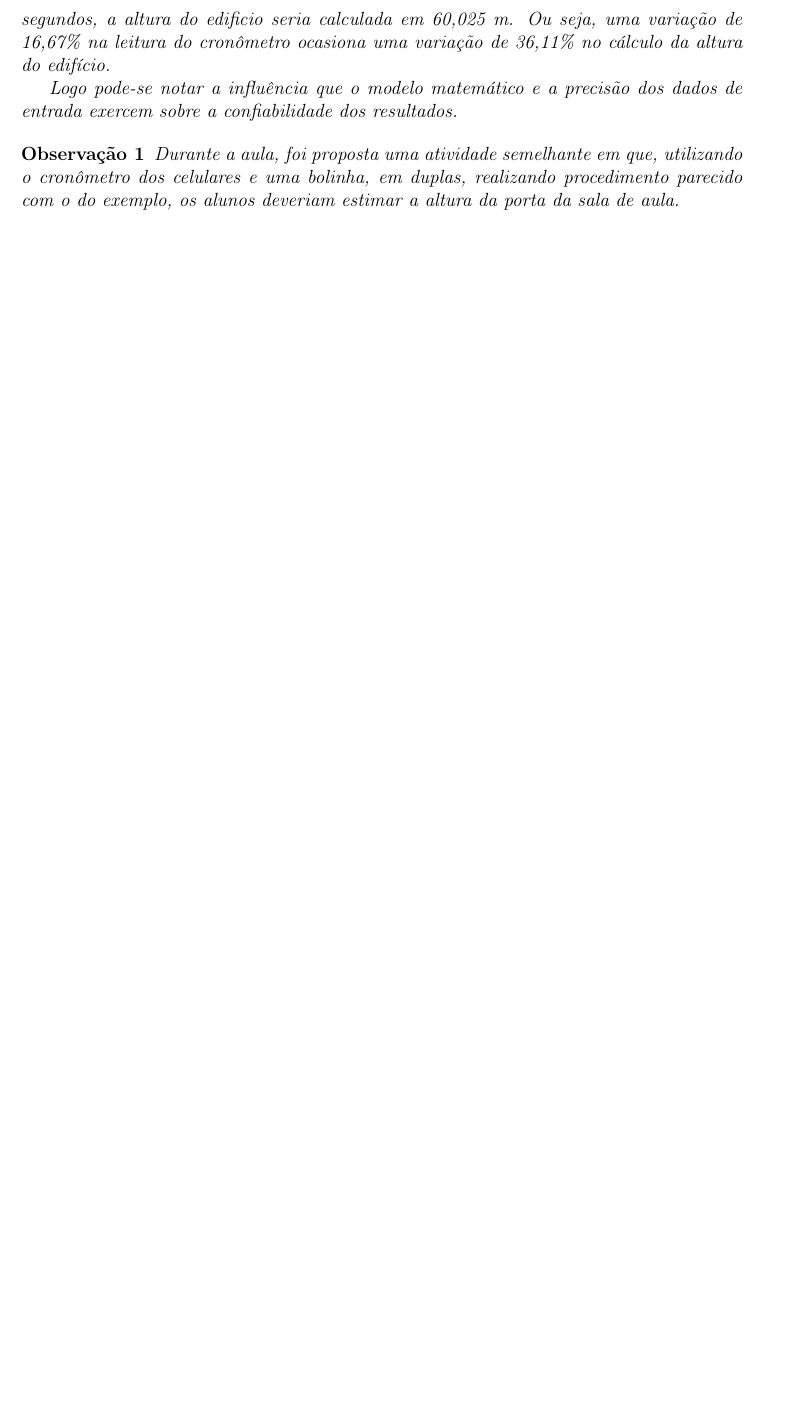
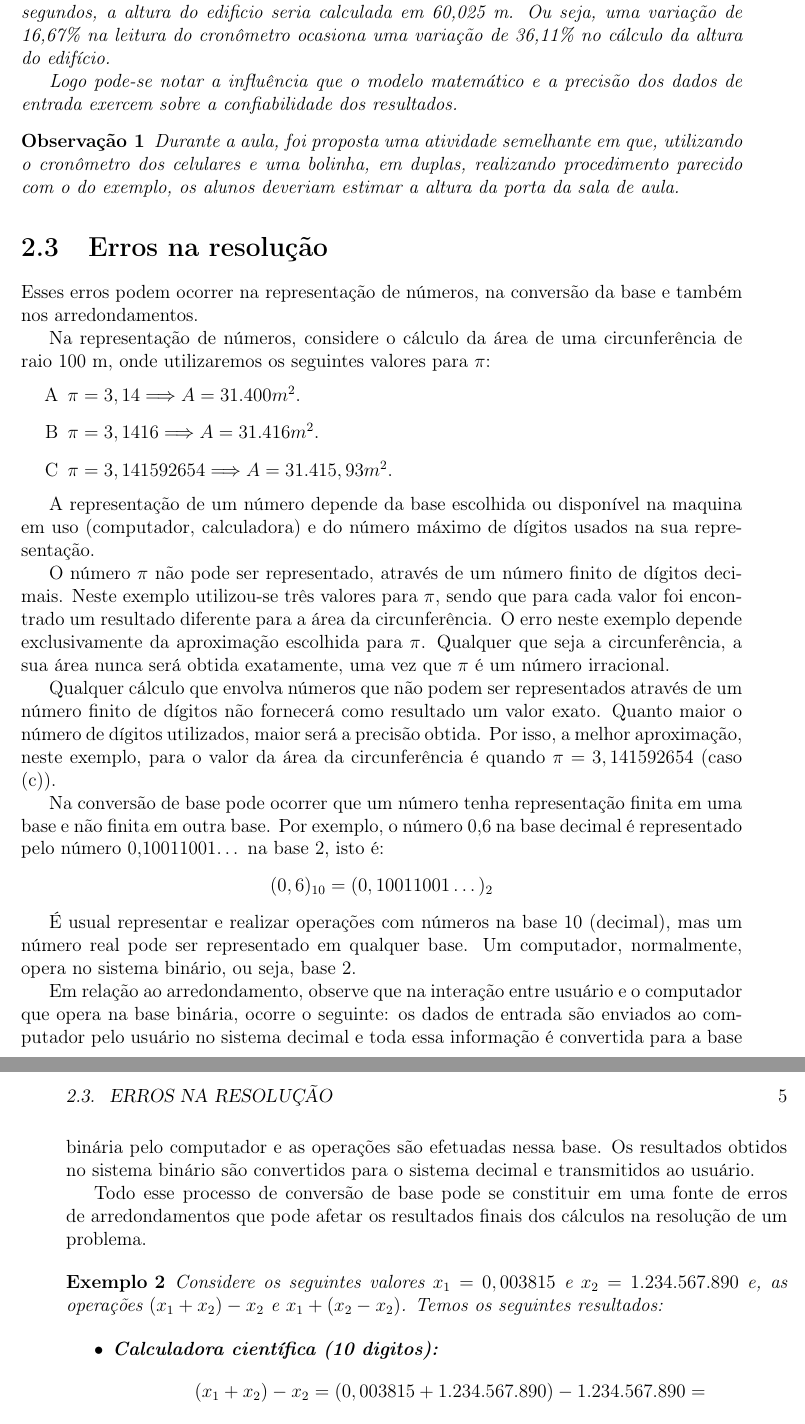
Before and after one commit to EduardoJM/anotacoes-matematica-aplicada, a LaTeX book (src/notes.tex): part of page 4 of 4 before the commit and two parts of pages 4 and 5 of 5 after it, the two joined at a grey line, cut so that both start at the same text, the shorter picture padded with empty space. Compiled offline with pdfLaTeX.

Commit message:
Digitado o conteúdo da aula 3

```diff
--- a/src/notes.tex
+++ b/src/notes.tex
@@ -7,6 +7,7 @@
 \usepackage{amssymb}
 \usepackage{graphicx}
 \usepackage{color}
+\usepackage{enumitem}
 
 \newtheorem{example}{Exemplo}
 \newtheorem{remark}{Observação}
@@ -68,3 +78,37 @@ Na resolução de um problema os erros podem surgir em cada fase. A seguir apres
 	Durante a aula, foi proposta uma atividade semelhante em que, utilizando o cronômetro dos celulares e uma bolinha, em duplas, realizando procedimento parecido com o do exemplo, os alunos deveriam estimar a altura da porta da sala de aula.
 \end{remark}
 
+\section{Erros na resolução}
+
+Esses erros podem ocorrer na representação de números, na conversão da base e também nos arredondamentos.
+
+Na representação de números, considere o cálculo da área de uma circunferência de raio 100 m, onde utilizaremos os seguintes valores para $\pi$:
+\begin{enumerate}[label=\Alph*]
+	\item $\pi=3,14\Longrightarrow A=31.400 m^2$.
+	\item $\pi=3,1416\Longrightarrow A=31.416 m^2$.
+	\item $\pi=3,141592654\Longrightarrow A=31.415,93 m^2$.
+\end{enumerate}
+
+A representação de um número depende da base escolhida ou disponível na maquina em uso (computador, calculadora) e do número máximo de dígitos usados na sua representação.
+
+O número $\pi$ não pode ser representado, através de um número finito de dígitos decimais. Neste exemplo utilizou-se três valores para $\pi$, sendo que para cada valor foi encontrado um resultado diferente para a área da circunferência. O erro neste exemplo depende exclusivamente da aproximação escolhida para $\pi$. Qualquer que seja a circunferência, a sua área nunca será obtida exatamente, uma vez que $\pi$ é um número irracional.
+
+Qualquer cálculo que envolva números que não podem ser representados através de um número finito de dígitos não fornecerá como resultado um valor exato. Quanto maior o número de dígitos utilizados, maior será a precisão obtida. Por isso, a melhor aproximação, neste exemplo, para o valor da área da circunferência é quando $\pi=3,141592654$ (caso (c)).
+
+Na conversão de base pode ocorrer que um número tenha representação finita em uma base e não finita em outra base. Por exemplo, o número 0,6 na base decimal é representado pelo número 0,10011001$\dots$ na base 2, isto é:
+$$
+	(0,6)_{10}=(0,10011001\dots)_{2}
+$$
+
+É usual representar e realizar operações com números na base 10 (decimal), mas um número real pode ser representado em qualquer base. Um computador, normalmente, opera no sistema binário, ou seja, base 2.
+
+Em relação ao arredondamento, observe que na interação entre usuário e o computador que opera na base binária, ocorre o seguinte: os dados de entrada são enviados ao computador pelo usuário no sistema decimal e toda essa informação é convertida para a base binária pelo computador e as operações são efetuadas nessa base. Os resultados obtidos no sistema binário são convertidos para o sistema decimal e transmitidos ao usuário.
+
+Todo esse processo de conversão de base pode se constituir em uma fonte de erros de arredondamentos que pode afetar os resultados finais dos cálculos na resolução de um problema.
+
+\begin{example}
+	Considere os seguintes valores $x_1=0,003815$ e $x_2=1.234.567.890$ e, as operações $(x_1+x_2)-x_2$ e $x_1+(x_2-x_2)$. Temos os seguintes resultados:
+
+	\begin{itemize}
+		\item \textbf{Calculadora científica (10 digitos):}\hfill
+		$$(x_1+x_2)-x_2=(0,003815+1.234.567.890)-1.234.567.890=$$
```
Also changed, not shown: src/notes.tex (25 more changed lines).
